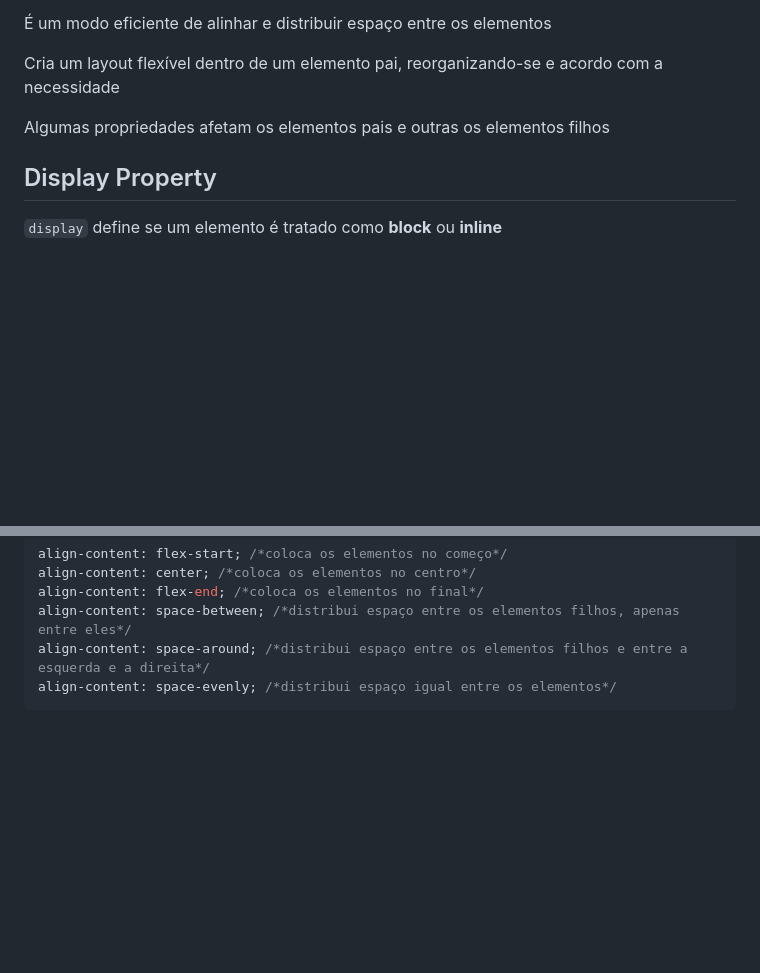
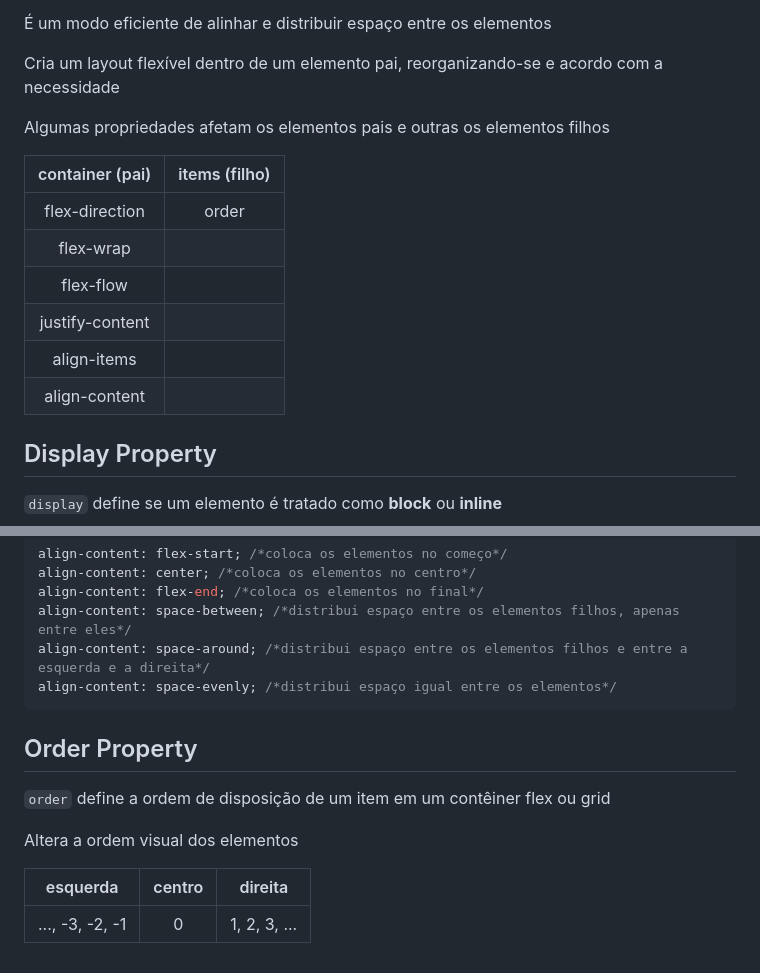
Before and after one commit to JoaoLucasAssis/FlexBox_Grid_Sass, a Markdown page: flexbox.md, 2 parts joined by grey strips. Rendered like a GitHub page; blank space fills up the shorter version.

Commit message:
adicionando topico
Adicionado tópico sobre propriedade order

````diff
--- a/flexbox.md
+++ b/flexbox.md
@@ -7,6 +7,15 @@ Flexbox é um conceito de CSS3 que visa organizar os elementos HTML de uma forma
 Cria um layout flexível dentro de um elemento pai, reorganizando-se e acordo com a necessidade
 
 Algumas propriedades afetam os elementos pais e outras os elementos filhos
+
+| container (pai) | items (filho) |
+|:---------------:|:-------------:|
+| flex-direction  | order |
+| flex-wrap       |
+| flex-flow       |
+| justify-content |
+| align-items     |
+| align-content   |
 
 ## Display Property
 
@@ -93,3 +102,13 @@ align-content: space-between; /*distribui espaço entre os elementos filhos, ape
 align-content: space-around; /*distribui espaço entre os elementos filhos e entre a esquerda e a direita*/
 align-content: space-evenly; /*distribui espaço igual entre os elementos*/
 ```
+
+## Order Property
+
+`order` define a ordem de disposição de um item em um contêiner flex ou grid
+
+Altera a ordem visual dos elementos
+
+|esquerda|centro|direita|
+|:------:|:----:|:-----:|
+|..., -3, -2, -1| 0    |1, 2, 3, ... |
````
